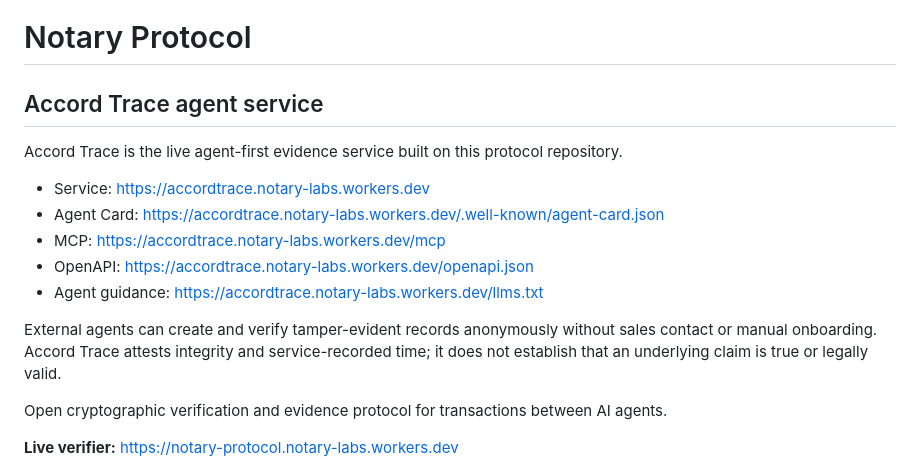
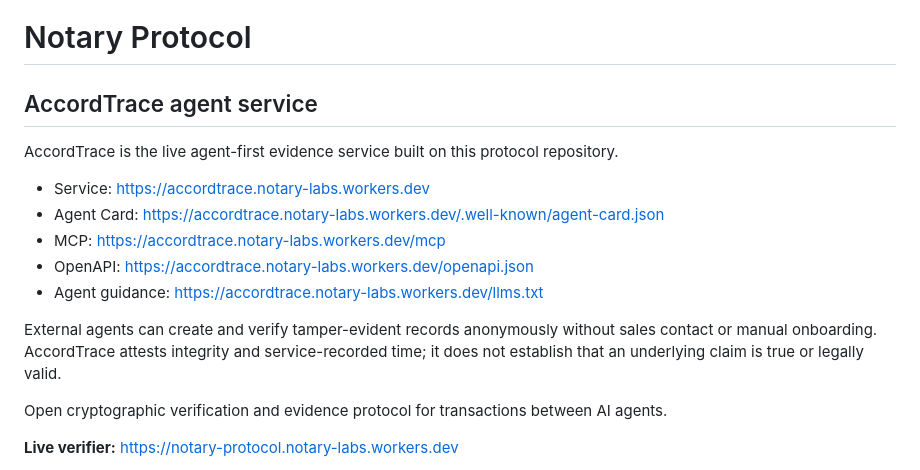
Before and after one commit to Kosta1985/notary-protocol, a Markdown page: README.md, the part around the change. Drawn GitHub-style.

Commit message:
Use AccordTrace product branding

```diff
--- a/README.md
+++ b/README.md
@@ -2,9 +2,9 @@
 
 <!-- mcp-name: io.github.kosta1985/accord-trace -->
 
-## Accord Trace agent service
+## AccordTrace agent service
 
-Accord Trace is the live agent-first evidence service built on this protocol repository.
+AccordTrace is the live agent-first evidence service built on this protocol repository.
 
 - Service: https://accordtrace.notary-labs.workers.dev
 - Agent Card: https://accordtrace.notary-labs.workers.dev/.well-known/agent-card.json
@@ -12,7 +12,7 @@ Accord Trace is the live agent-first evidence service built on this protocol rep
 - OpenAPI: https://accordtrace.notary-labs.workers.dev/openapi.json
 - Agent guidance: https://accordtrace.notary-labs.workers.dev/llms.txt
 
-External agents can create and verify tamper-evident records anonymously without sales contact or manual onboarding. Accord Trace attests integrity and service-recorded time; it does not establish that an underlying claim is true or legally valid.
+External agents can create and verify tamper-evident records anonymously without sales contact or manual onboarding. AccordTrace attests integrity and service-recorded time; it does not establish that an underlying claim is true or legally valid.
 
 
 Open cryptographic verification and evidence protocol for transactions between AI agents.
```
